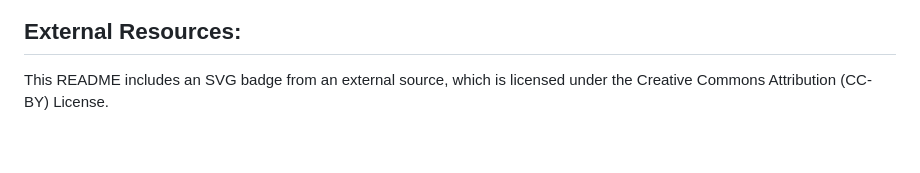
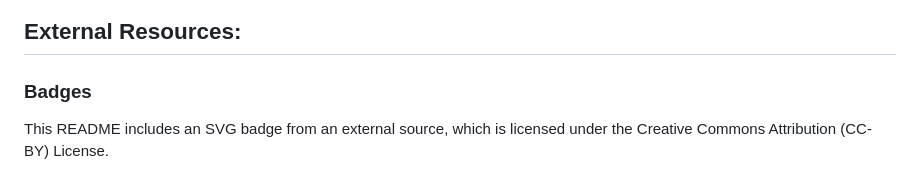
Before and after one commit to g0v1ndN/job-application-form, a Markdown page: README.md, the part around the change. Drawn GitHub-style; blank space fills up the shorter version.

```diff
--- a/README.md
+++ b/README.md
@@ -50,6 +50,8 @@ Here are a few features of this webpage.
 <img src="https://github.com/g0v1ndN/job-application-form/blob/main/images/Screenshot%2001.png" alt="Screenshot"/>
 
 ## External Resources:
+
+### Badges
 This README includes an SVG badge from an external source, which is licensed under the Creative Commons Attribution (CC-BY) License.
 
 - **Badge Name:** Open Source v1
```
